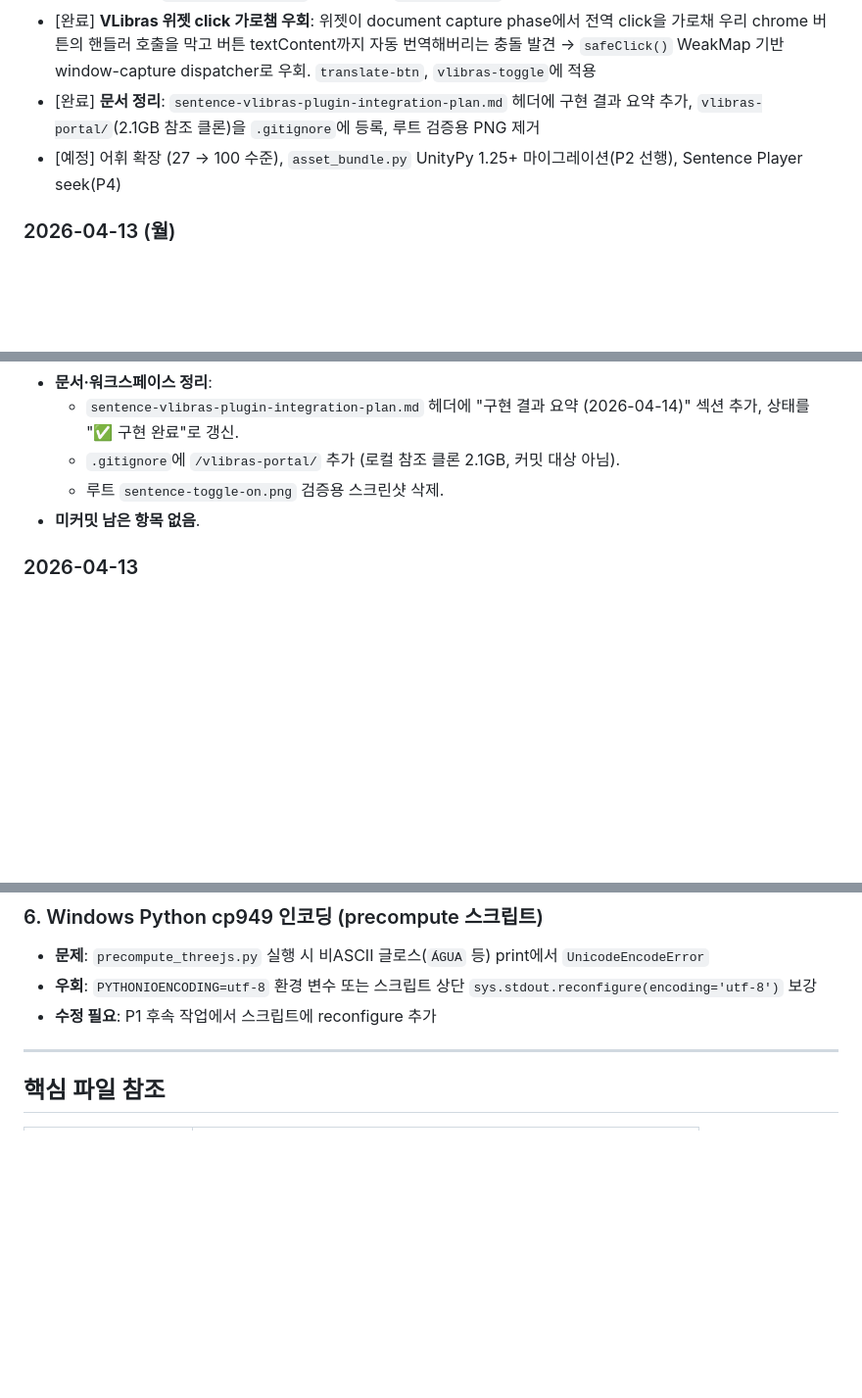
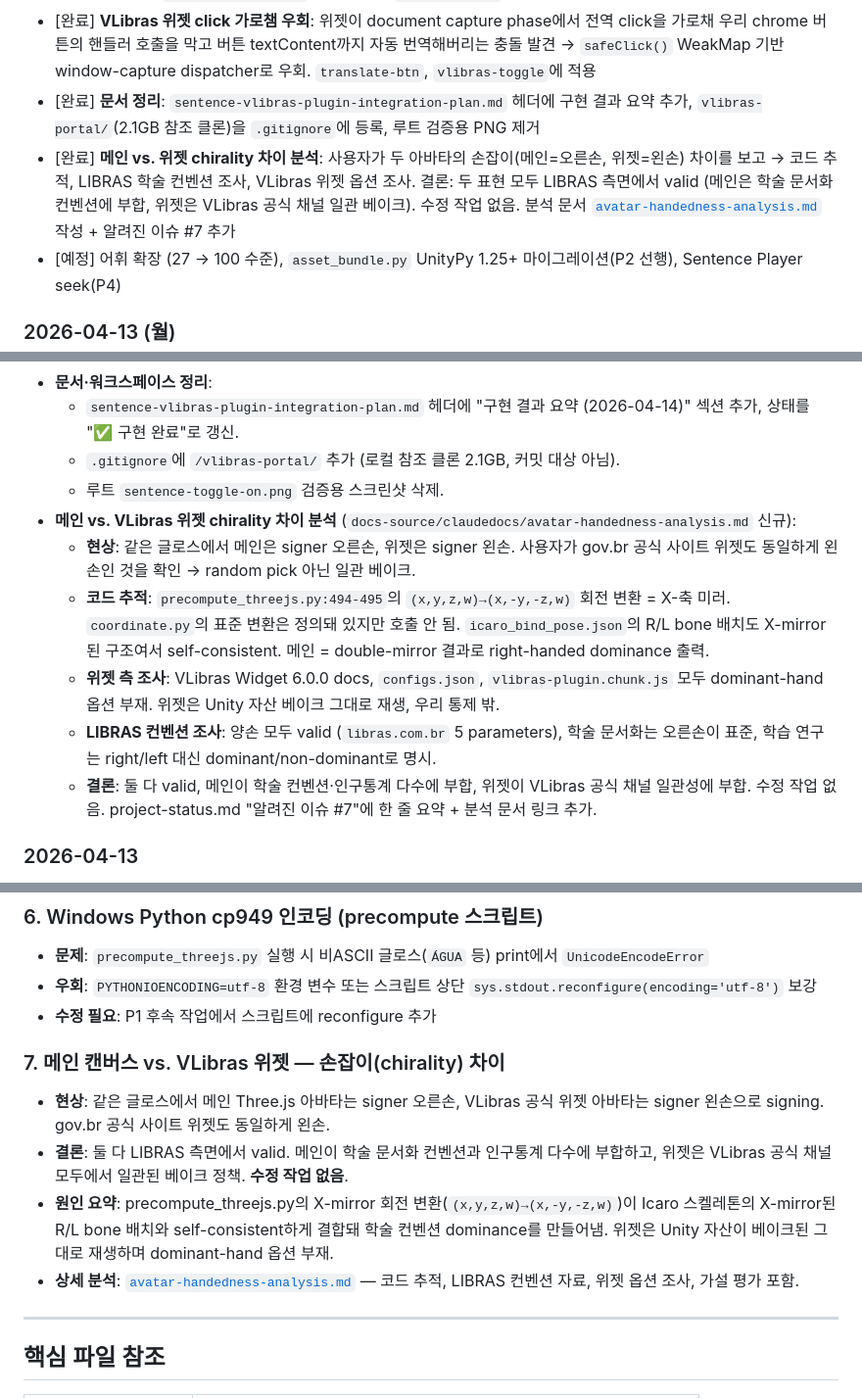
Before and after one commit to hyunia69/sls_brazil_player, a Markdown page: docs-source/claudedocs/project-status.md, 3 parts joined by grey strips. Shown at 98% size. Drawn GitHub-style; blank space fills up the shorter version.

```diff
--- a/docs-source/claudedocs/project-status.md
+++ b/docs-source/claudedocs/project-status.md
@@ -67,6 +67,7 @@
   - 첫 ON에서 `[vw-access-button]` 자동 클릭해 `window.plugin` lazy 초기화 선행
 - [완료] **VLibras 위젯 click 가로챔 우회**: 위젯이 document capture phase에서 전역 click을 가로채 우리 chrome 버튼의 핸들러 호출을 막고 버튼 textContent까지 자동 번역해버리는 충돌 발견 → `safeClick()` WeakMap 기반 window-capture dispatcher로 우회. `translate-btn`, `vlibras-toggle`에 적용
 - [완료] **문서 정리**: `sentence-vlibras-plugin-integration-plan.md` 헤더에 구현 결과 요약 추가, `vlibras-portal/`(2.1GB 참조 클론)을 `.gitignore`에 등록, 루트 검증용 PNG 제거
+- [완료] **메인 vs. 위젯 chirality 차이 분석**: 사용자가 두 아바타의 손잡이(메인=오른손, 위젯=왼손) 차이를 보고 → 코드 추적, LIBRAS 학술 컨벤션 조사, VLibras 위젯 옵션 조사. 결론: 두 표현 모두 LIBRAS 측면에서 valid (메인은 학술 문서화 컨벤션에 부합, 위젯은 VLibras 공식 채널 일관 베이크). 수정 작업 없음. 분석 문서 [`avatar-handedness-analysis.md`](avatar-handedness-analysis.md) 작성 + 알려진 이슈 #7 추가
 - [예정] 어휘 확장 (27 → 100 수준), `asset_bundle.py` UnityPy 1.25+ 마이그레이션(P2 선행), Sentence Player seek(P4)
 
 ### 2026-04-13 (월)
@@ -107,7 +108,12 @@
   - `sentence-vlibras-plugin-integration-plan.md` 헤더에 "구현 결과 요약 (2026-04-14)" 섹션 추가, 상태를 "✅ 구현 완료"로 갱신.
   - `.gitignore`에 `/vlibras-portal/` 추가 (로컬 참조 클론 2.1GB, 커밋 대상 아님).
   - 루트 `sentence-toggle-on.png` 검증용 스크린샷 삭제.
-- **미커밋 남은 항목 없음**.
+- **메인 vs. VLibras 위젯 chirality 차이 분석** (`docs-source/claudedocs/avatar-handedness-analysis.md` 신규):
+  - **현상**: 같은 글로스에서 메인은 signer 오른손, 위젯은 signer 왼손. 사용자가 gov.br 공식 사이트 위젯도 동일하게 왼손인 것을 확인 → random pick 아닌 일관 베이크.
+  - **코드 추적**: `precompute_threejs.py:494-495`의 `(x,y,z,w)→(x,-y,-z,w)` 회전 변환 = X-축 미러. `coordinate.py`의 표준 변환은 정의돼 있지만 호출 안 됨. `icaro_bind_pose.json`의 R/L bone 배치도 X-mirror된 구조여서 self-consistent. 메인 = double-mirror 결과로 right-handed dominance 출력.
+  - **위젯 측 조사**: VLibras Widget 6.0.0 docs, `configs.json`, `vlibras-plugin.chunk.js` 모두 dominant-hand 옵션 부재. 위젯은 Unity 자산 베이크 그대로 재생, 우리 통제 밖.
+  - **LIBRAS 컨벤션 조사**: 양손 모두 valid (`libras.com.br` 5 parameters), 학술 문서화는 오른손이 표준, 학습 연구는 right/left 대신 dominant/non-dominant로 명시.
+  - **결론**: 둘 다 valid, 메인이 학술 컨벤션·인구통계 다수에 부합, 위젯이 VLibras 공식 채널 일관성에 부합. 수정 작업 없음. project-status.md "알려진 이슈 #7"에 한 줄 요약 + 분석 문서 링크 추가.
 
 ### 2026-04-13
 - **P1 파이프라인 M0~M5 완료** (에이전트 병렬 실행)
@@ -180,6 +186,12 @@
 - **문제**: `precompute_threejs.py` 실행 시 비ASCII 글로스(`ÁGUA` 등) print에서 `UnicodeEncodeError`
 - **우회**: `PYTHONIOENCODING=utf-8` 환경 변수 또는 스크립트 상단 `sys.stdout.reconfigure(encoding='utf-8')` 보강
 - **수정 필요**: P1 후속 작업에서 스크립트에 reconfigure 추가
+
+### 7. 메인 캔버스 vs. VLibras 위젯 — 손잡이(chirality) 차이
+- **현상**: 같은 글로스에서 메인 Three.js 아바타는 signer 오른손, VLibras 공식 위젯 아바타는 signer 왼손으로 signing. gov.br 공식 사이트 위젯도 동일하게 왼손.
+- **결론**: 둘 다 LIBRAS 측면에서 valid. 메인이 학술 문서화 컨벤션과 인구통계 다수에 부합하고, 위젯은 VLibras 공식 채널 모두에서 일관된 베이크 정책. **수정 작업 없음**.
+- **원인 요약**: precompute_threejs.py의 X-mirror 회전 변환(`(x,y,z,w)→(x,-y,-z,w)`)이 Icaro 스켈레톤의 X-mirror된 R/L bone 배치와 self-consistent하게 결합돼 학술 컨벤션 dominance를 만들어냄. 위젯은 Unity 자산이 베이크된 그대로 재생하며 dominant-hand 옵션 부재.
+- **상세 분석**: [`avatar-handedness-analysis.md`](avatar-handedness-analysis.md) — 코드 추적, LIBRAS 컨벤션 자료, 위젯 옵션 조사, 가설 평가 포함.
 
 ---
 
```
Also changed, not shown: docs-source/claudedocs/avatar-handedness-analysis.md (added, +233 -0 lines).
